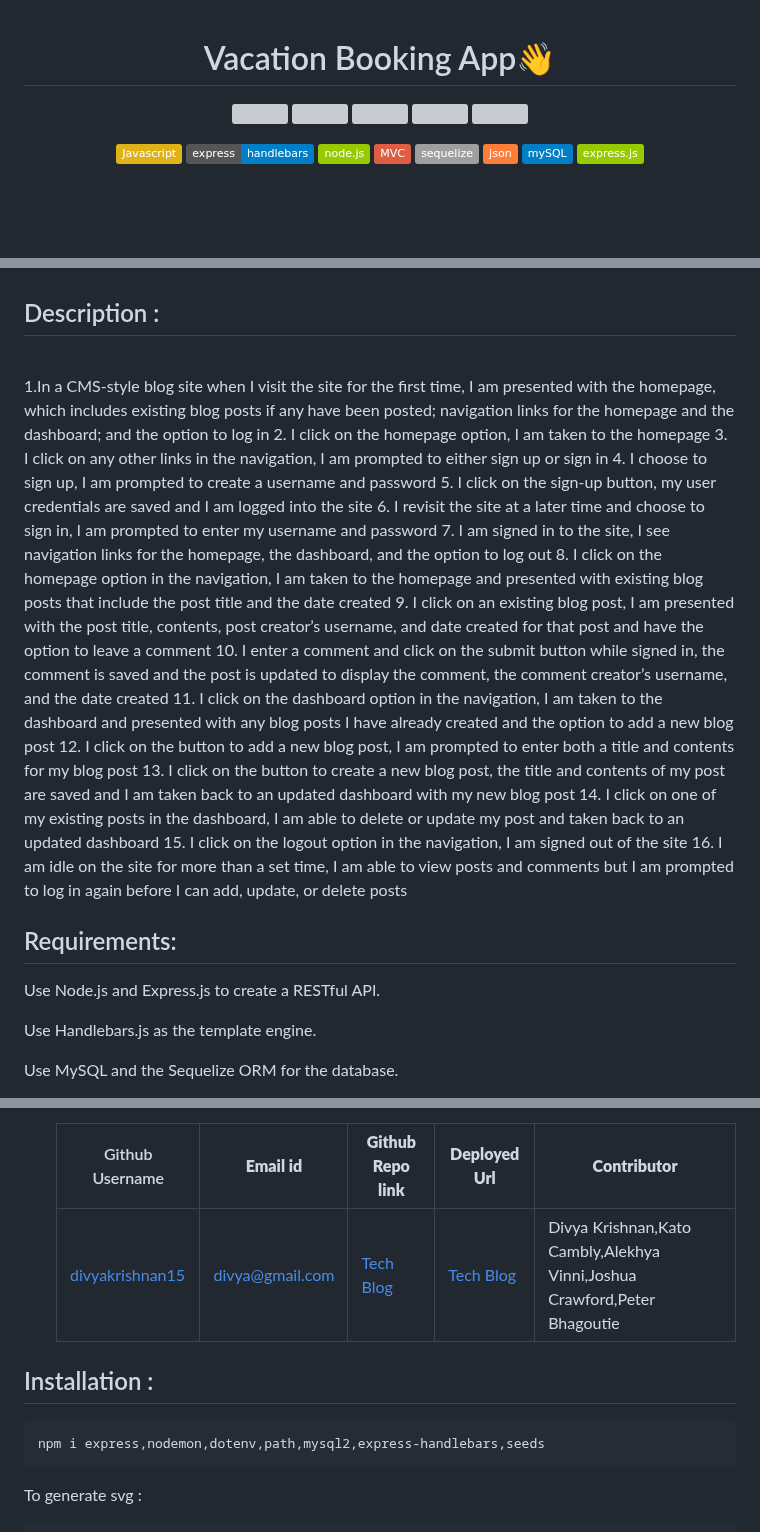
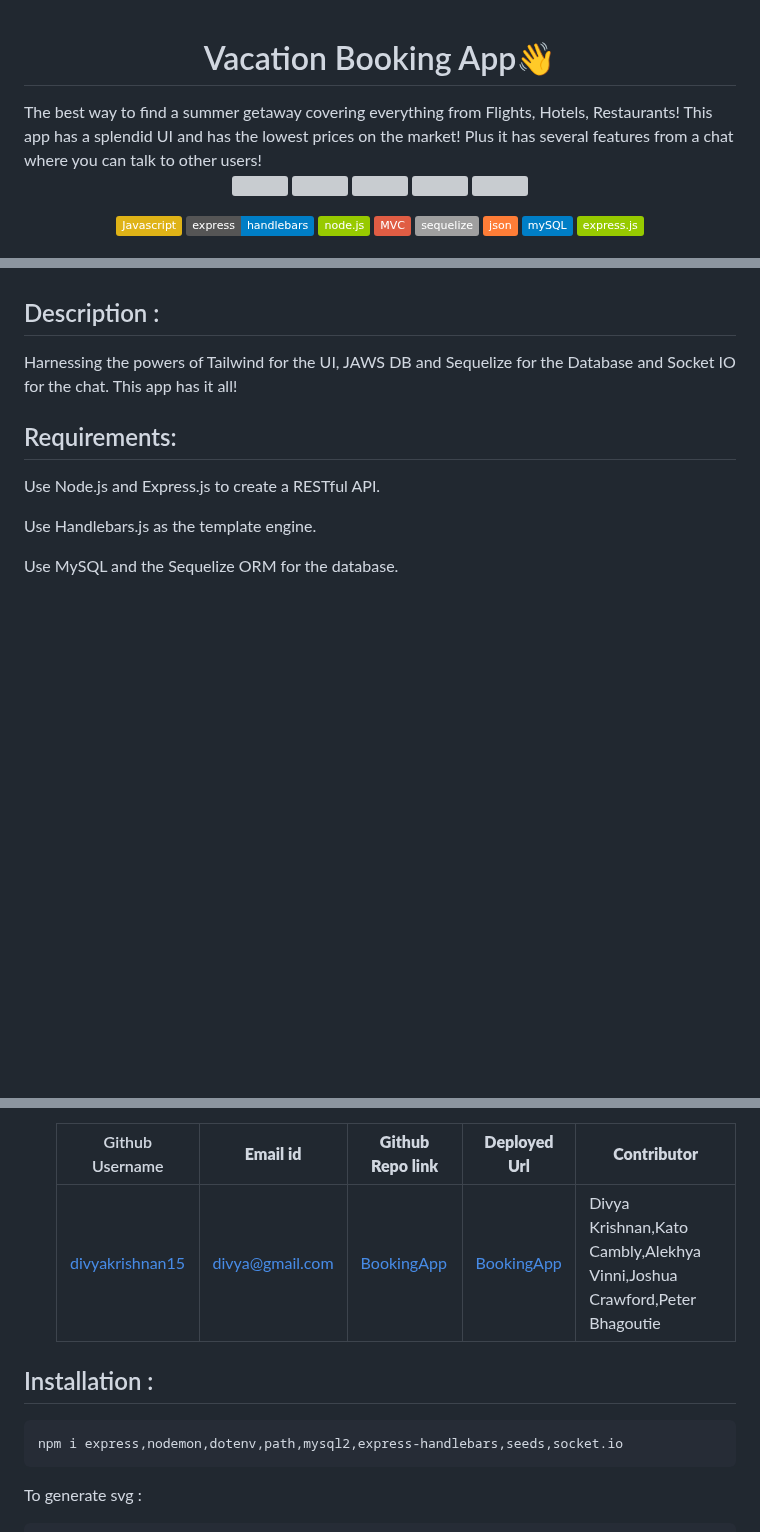
Before and after one commit to divyakrishnan15/BookingApp, a Markdown page: readme.md, 3 parts joined by grey strips. Rendered like a GitHub page; badges without logos; blank space fills up the shorter version; grey boxes are pictures that could not be loaded.

Commit message:
jawsreadme

````diff
--- a/readme.md
+++ b/readme.md
@@ -1,5 +1,6 @@
 
 <h1 align="center">Vacation Booking App👋</h1>
+The best way to find a summer getaway covering everything from Flights, Hotels, Restaurants! This app has a splendid UI and has the lowest prices on the market! Plus it has several features from a chat where you can talk to other users!
 
 <p align="center">
     <img src="https://img.shields.io/github/repo-size/divyakrishnan15/BookingApp" />
@@ -43,23 +44,7 @@
 
  ## Description :
  <a name="Description"></a>
-1.In a CMS-style blog site when I visit the site for the first time, I am presented with the homepage, which includes existing blog posts if any have been posted; navigation links for the homepage and the dashboard; and the option to log in
-2. I click on the homepage option, I am taken to the homepage
-3. I click on any other links in the navigation, I am prompted to either sign up or sign in
-4. I choose to sign up, I am prompted to create a username and password
-5. I click on the sign-up button, my user credentials are saved and I am logged into the site
-6. I revisit the site at a later time and choose to sign in, I am prompted to enter my username and password
-7. I am signed in to the site, I see navigation links for the homepage, the dashboard, and the option to log out
-8. I click on the homepage option in the navigation, I am taken to the homepage and presented with existing blog posts that include the post title and the date created
-9. I click on an existing blog post, I am presented with the post title, contents, post creator’s username, and date created for that post and have the option to leave a comment
-10. I enter a comment and click on the submit button while signed in, the comment is saved and the post is updated to display the comment, the comment creator’s username, and the date created
-11. I click on the dashboard option in the navigation, I am taken to the dashboard and presented with any blog posts I have already created and the option to add a new blog post
-12. I click on the button to add a new blog post, I am prompted to enter both a title and contents for my blog post
-13. I click on the button to create a new blog post, the title and contents of my post are saved and I am taken back to an updated dashboard with my new blog post
-14. I click on one of my existing posts in the dashboard, I am able to delete or update my post and taken back to an updated dashboard
-15. I click on the logout option in the navigation, I am signed out of the site
-16. I am idle on the site for more than a set time, I am able to view posts and comments but I am prompted to log in again before I can add, update, or delete posts
-
+Harnessing the powers of Tailwind for the UI, JAWS DB and Sequelize for the Database and Socket IO for the chat. This app has it all!
 
 
 ## Requirements:
@@ -100,12 +85,12 @@ Have a professional README (with unique name, description, technologies used, sc
 
     | Github Username  | **Email id** | **Github Repo link** | **Deployed Url** | **Contributor** |
     | --- | --- | --- | --- | --- |
-    | [divyakrishnan15](https://github.com/divyakrishnan15) | divya@gmail.com | [Tech Blog](https://github.com/divyakrishnan15/BookingApp/) | [Tech Blog](https://divyakrishnan15.github.io/BookingApp/) | Divya Krishnan,Kato Cambly,Alekhya Vinni,Joshua Crawford,Peter Bhagoutie |
+    | [divyakrishnan15](https://github.com/divyakrishnan15) | divya@gmail.com | [BookingApp](https://github.com/divyakrishnan15/BookingApp/) | [BookingApp](https://divyakrishnan15.github.io/BookingApp/) | Divya Krishnan,Kato Cambly,Alekhya Vinni,Joshua Crawford,Peter Bhagoutie |
 
  ## Installation :
  <a name="Installation"></a>
 ```shell
-npm i express,nodemon,dotenv,path,mysql2,express-handlebars,seeds
+npm i express,nodemon,dotenv,path,mysql2,express-handlebars,seeds,socket.io
 ```
 
 To generate svg :
````
